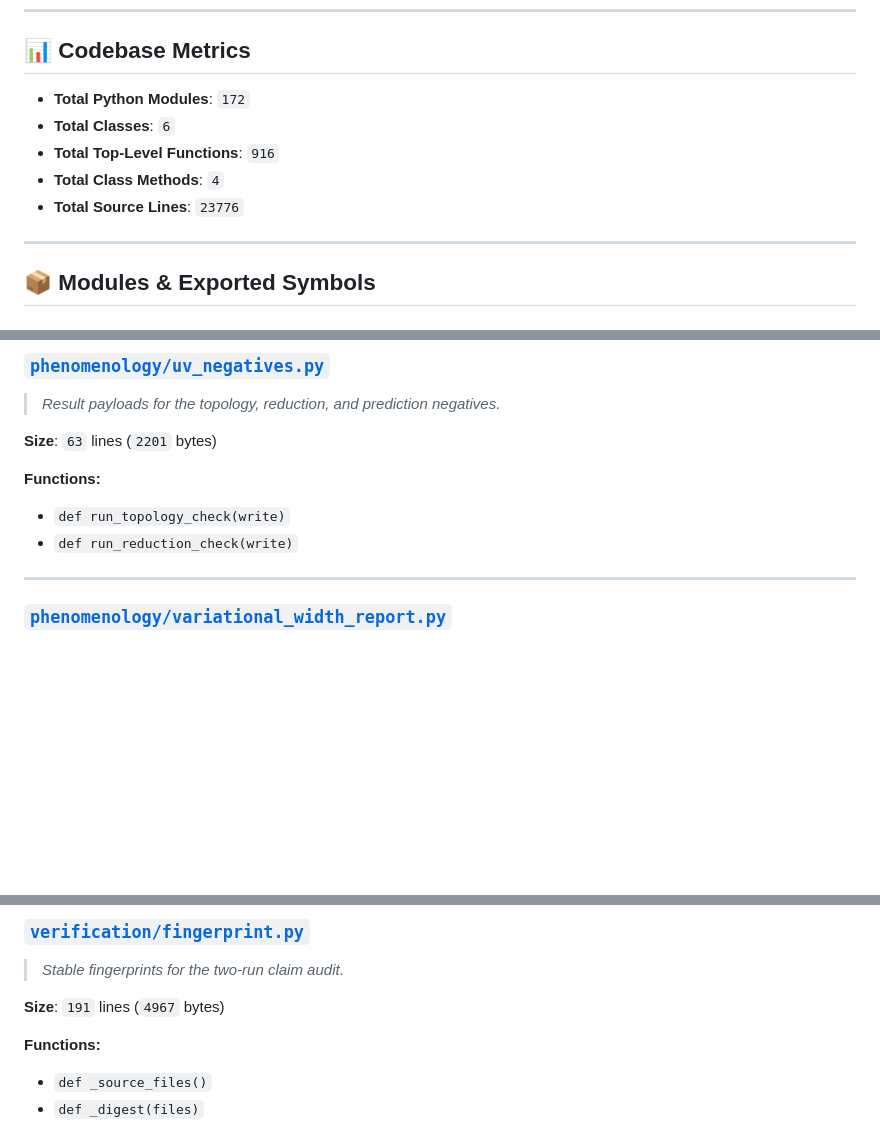
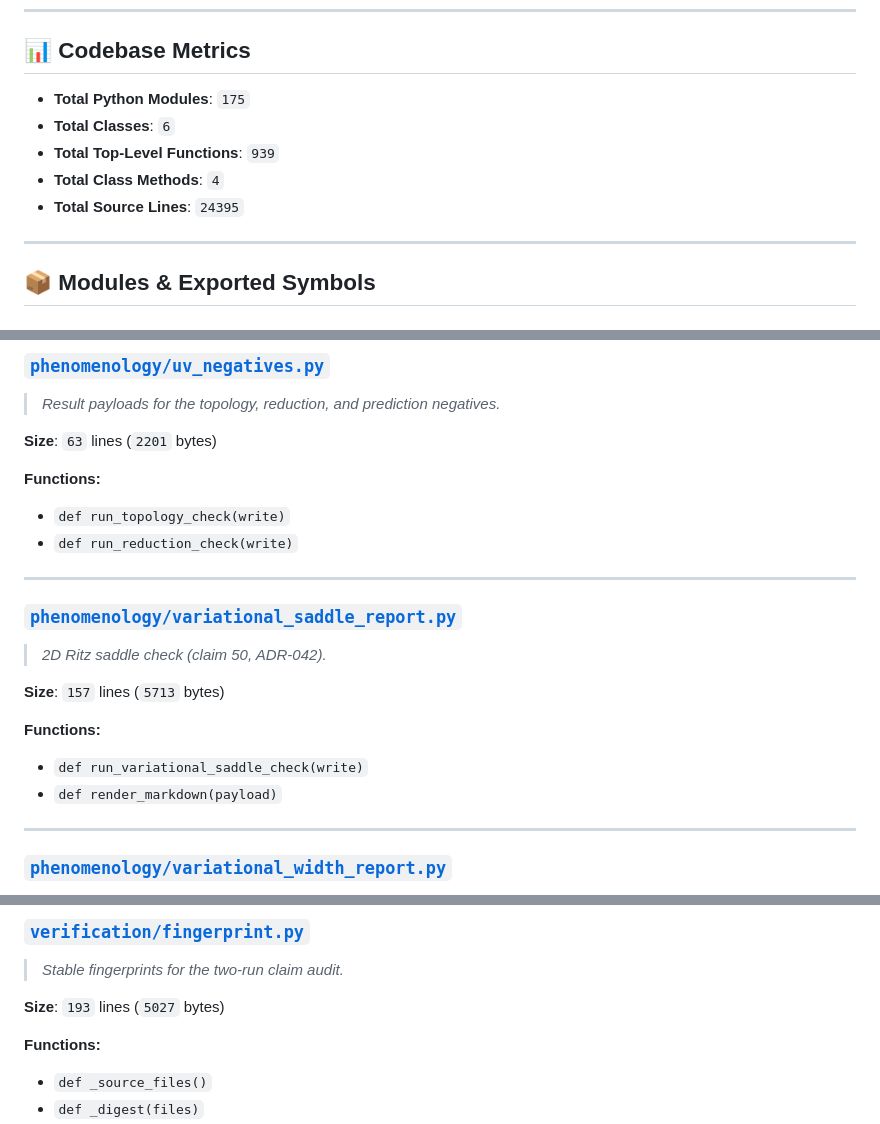
Before and after one commit to AegeanWorks/Fluid-Universe, a Markdown page: .aikit/codebase_map.md, 3 parts joined by grey strips. GitHub-like rendering; blank space fills up the shorter version.

```diff
--- a/.aikit/codebase_map.md
+++ b/.aikit/codebase_map.md
@@ -6,11 +6,11 @@
 ---
 
 ## 📊 Codebase Metrics
-- **Total Python Modules**: `172`
+- **Total Python Modules**: `175`
 - **Total Classes**: `6`
-- **Total Top-Level Functions**: `916`
+- **Total Top-Level Functions**: `939`
 - **Total Class Methods**: `4`
-- **Total Source Lines**: `23776`
+- **Total Source Lines**: `24395`
 
 ---
 
@@ -525,6 +525,17 @@
 **Functions:**
 - `def run_topology_check(write)`
 - `def run_reduction_check(write)`
+
+---
+
+### [`phenomenology/variational_saddle_report.py`](phenomenology/variational_saddle_report.py)
+> *2D Ritz saddle check (claim 50, ADR-042).*
+
+**Size**: `157` lines (`5713` bytes)
+
+**Functions:**
+- `def run_variational_saddle_check(write)`
+- `def render_markdown(payload)`
 
 ---
 
@@ -2468,7 +2518,7 @@
 ### [`verification/fingerprint.py`](verification/fingerprint.py)
 > *Stable fingerprints for the two-run claim audit.*
 
-**Size**: `191` lines (`4967` bytes)
+**Size**: `193` lines (`5027` bytes)
 
 **Functions:**
 - `def _source_files()`
```
Also changed, not shown: other parts of .aikit/codebase_map.md (+40 -1 lines).
